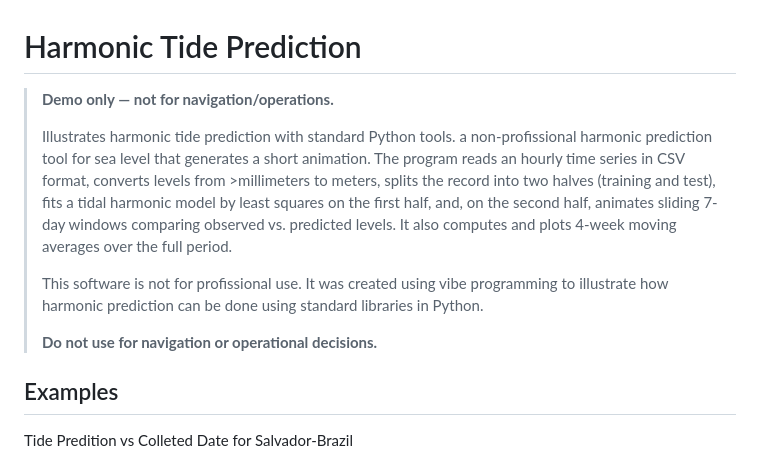
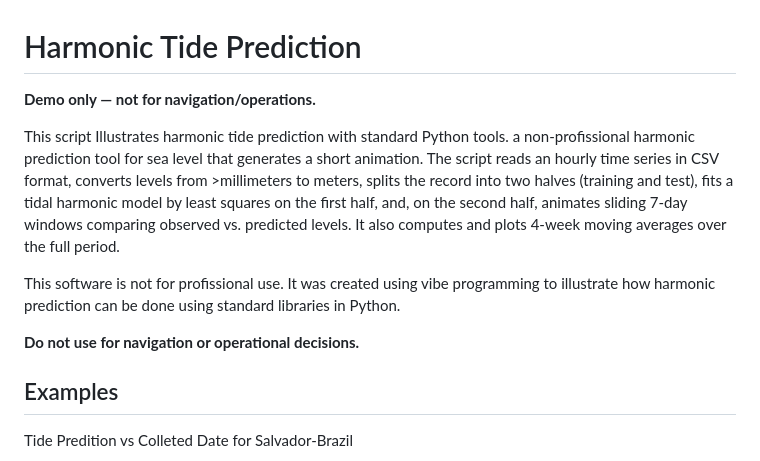
Before and after one commit to SmaniaD/Tide-Prediction, a Markdown page: README.md, the part around the change. Drawn GitHub-style.

```diff
--- a/README.md
+++ b/README.md
@@ -1,20 +1,20 @@
 # Harmonic Tide Prediction
 
-> **Demo only — not for navigation/operations.**
->
->Illustrates harmonic tide prediction with standard Python tools.
->a non-profissional harmonic prediction tool for sea level that generates a short animation.
-> The program reads an hourly time series in CSV format, converts levels from >millimeters to
-> meters, splits the record into two halves (training and test), fits a tidal harmonic model
-> by least squares on the first half, and, on the second half, animates sliding 7-day windows
->  comparing observed vs. predicted levels. It also computes and plots 4-week moving averages
->  over the full period.
->
-> This software is not for profissional use. It was created using vibe programming to
->illustrate  how harmonic prediction can be done using  standard libraries in Python.
->
-> **Do not use for navigation or operational decisions.**
->
+ **Demo only — not for navigation/operations.**
+
+This script Illustrates harmonic tide prediction with standard Python tools.
+a non-profissional harmonic prediction tool for sea level that generates a short animation.
+The script  reads an hourly time series in CSV format, converts levels from >millimeters to
+meters, splits the record into two halves (training and test), fits a tidal harmonic model
+by least squares on the first half, and, on the second half, animates sliding 7-day windows
+comparing observed vs. predicted levels. It also computes and plots 4-week moving averages
+over the full period.
+
+This software is not for profissional use. It was created using vibe programming to
+illustrate  how harmonic prediction can be done using  standard libraries in Python.
+
+**Do not use for navigation or operational decisions.**
+
 ## Examples
 
 Tide Predition vs Colleted Date for Salvador-Brazil
```
